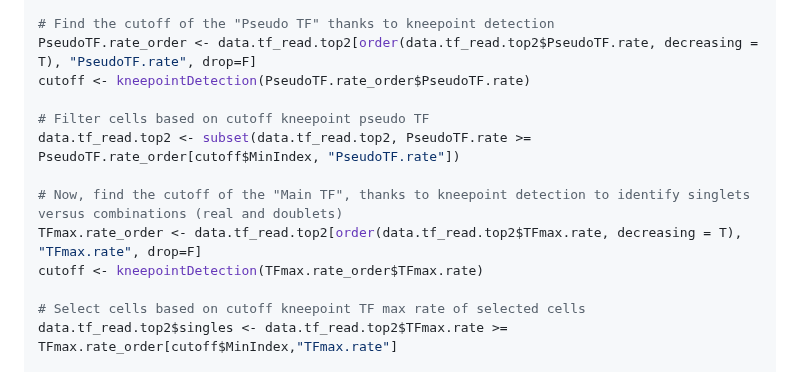
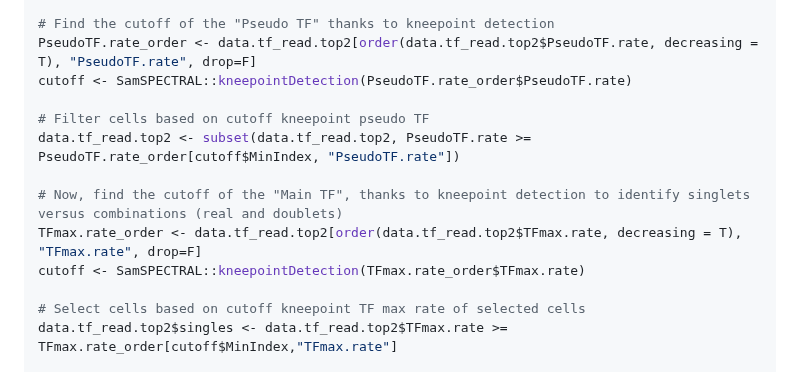
Before and after one commit to DeplanckeLab/TF-seq, a Markdown page: README.md, the part around the change. Rendered like a GitHub page.

```diff
--- a/README.md
+++ b/README.md
@@ -137,14 +137,14 @@ data.tf_read.top2 <- data.tf_read.top2[names(nCounts[nCounts > 5]),,drop=F]
 
 # Find the cutoff of the "Pseudo TF" thanks to kneepoint detection
 PseudoTF.rate_order <- data.tf_read.top2[order(data.tf_read.top2$PseudoTF.rate, decreasing = T), "PseudoTF.rate", drop=F]
-cutoff <- kneepointDetection(PseudoTF.rate_order$PseudoTF.rate)
+cutoff <- SamSPECTRAL::kneepointDetection(PseudoTF.rate_order$PseudoTF.rate)
 
 # Filter cells based on cutoff kneepoint pseudo TF
 data.tf_read.top2 <- subset(data.tf_read.top2, PseudoTF.rate >= PseudoTF.rate_order[cutoff$MinIndex, "PseudoTF.rate"])
 
 # Now, find the cutoff of the "Main TF", thanks to kneepoint detection to identify singlets versus combinations (real and doublets)
 TFmax.rate_order <- data.tf_read.top2[order(data.tf_read.top2$TFmax.rate, decreasing = T), "TFmax.rate", drop=F]
-cutoff <- kneepointDetection(TFmax.rate_order$TFmax.rate)
+cutoff <- SamSPECTRAL::kneepointDetection(TFmax.rate_order$TFmax.rate)
 
 # Select cells based on cutoff kneepoint TF max rate of selected cells
 data.tf_read.top2$singles <- data.tf_read.top2$TFmax.rate >= TFmax.rate_order[cutoff$MinIndex,"TFmax.rate"]
```
